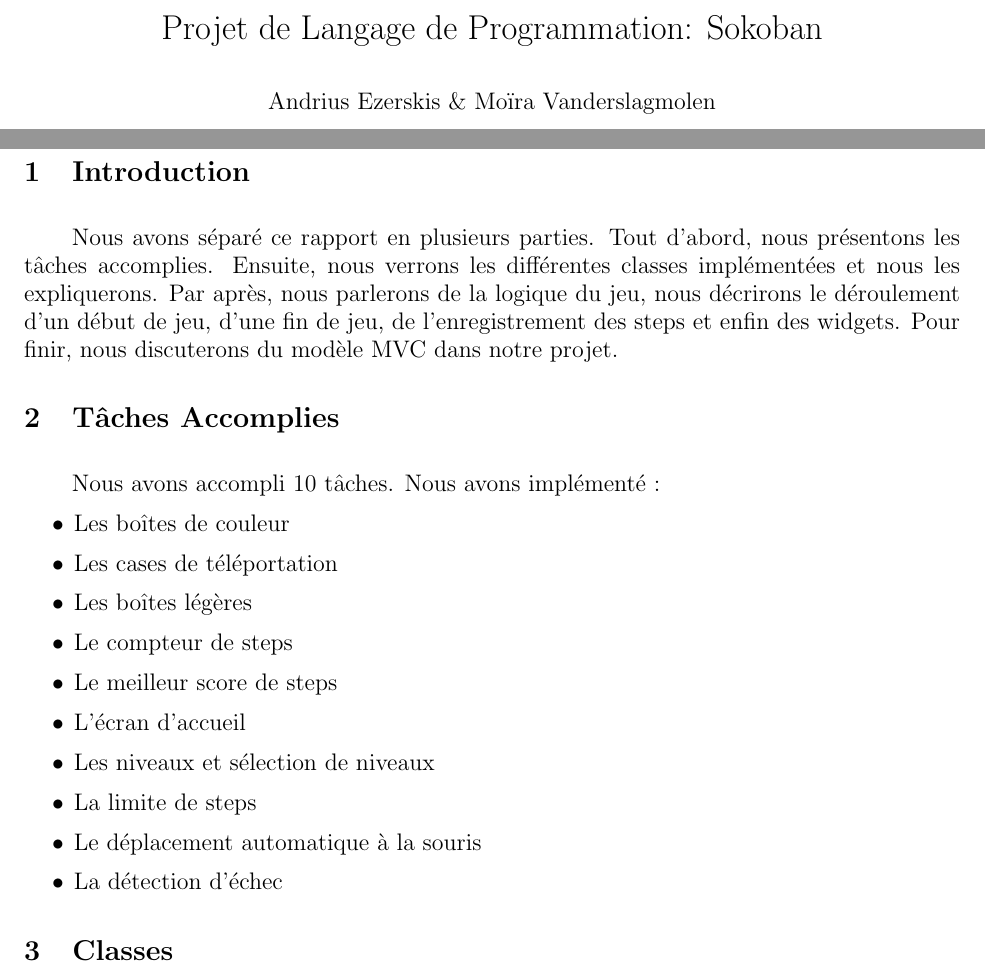
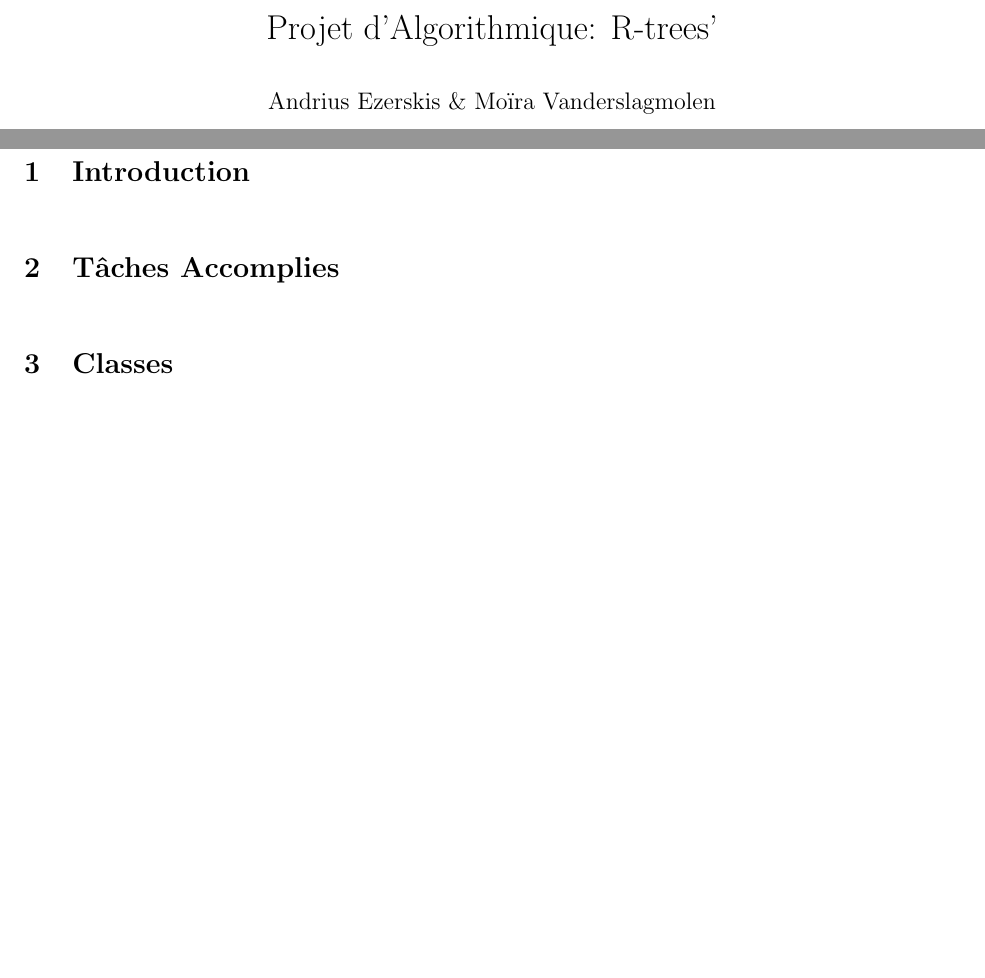
Before and after one commit to moiravs/R-Tree, a LaTeX document (rapport/rapport-ldp.tex): two parts of pages 1 and 3 of 7, joined at a grey line, cut at the place of the change, the shorter picture padded with empty space. Compiled offline with pdfLaTeX.

Commit message:
[FIX] split

```diff
--- a/rapport/rapport-ldp.tex
+++ b/rapport/rapport-ldp.tex
@@ -23,7 +23,7 @@
 
 
 \author{Andrius Ezerskis \& Moïra Vanderslagmolen}
-\title{Projet de Langage de Programmation: Sokoban}
+\title{Projet d'Algorithmique: R-trees'}
 
 \maketitle
 \end{titlepage}
@@ -36,12 +36,7 @@
 \section{Introduction}
 \indent
 \par
-Nous avons séparé ce rapport en plusieurs parties. Tout d'abord, nous présentons
-les tâches accomplies. Ensuite, nous verrons les différentes classes
-implémentées et nous les expliquerons. Par après, nous parlerons de la logique
-du jeu, nous décrirons le déroulement d'un début de jeu, d'une fin de jeu, de
-l'enregistrement des steps et enfin des widgets. Pour finir, nous discuterons du
-modèle MVC dans notre projet.
+
 
 \par
 
@@ -50,21 +45,6 @@ modèle MVC dans notre projet.
 \par
 \indent
 
-Nous avons accompli 10 tâches.
-Nous avons implémenté :
-
-\begin{itemize}
-    \item Les boîtes de couleur
-    \item Les cases de téléportation
-    \item Les boîtes légères
-    \item Le compteur de steps
-    \item Le meilleur score de steps
-    \item L'écran d'accueil
-    \item Les niveaux et sélection de niveaux
-    \item La limite de steps
-    \item Le déplacement automatique à la souris
-    \item La détection d'échec
-  \end{itemize}
 
 \par
 
```
Also changed, not shown: rapport/rapport-ldp.pdf, 9 other files.
